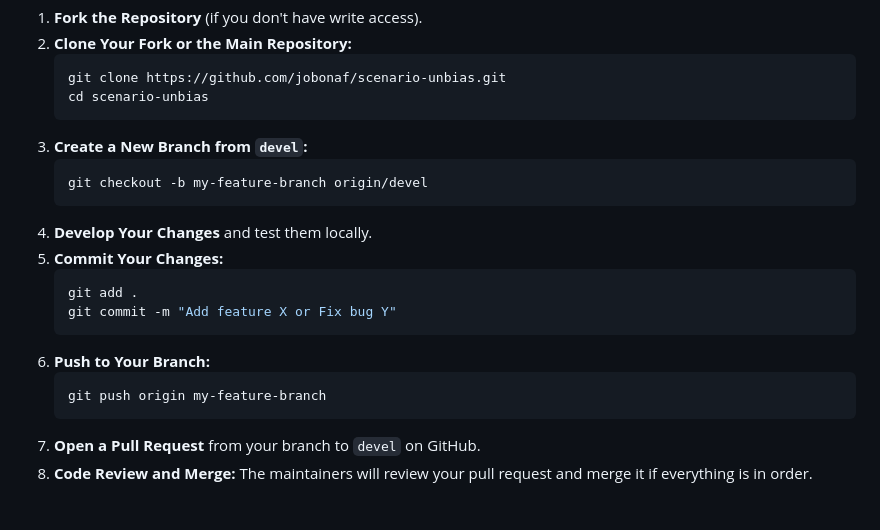
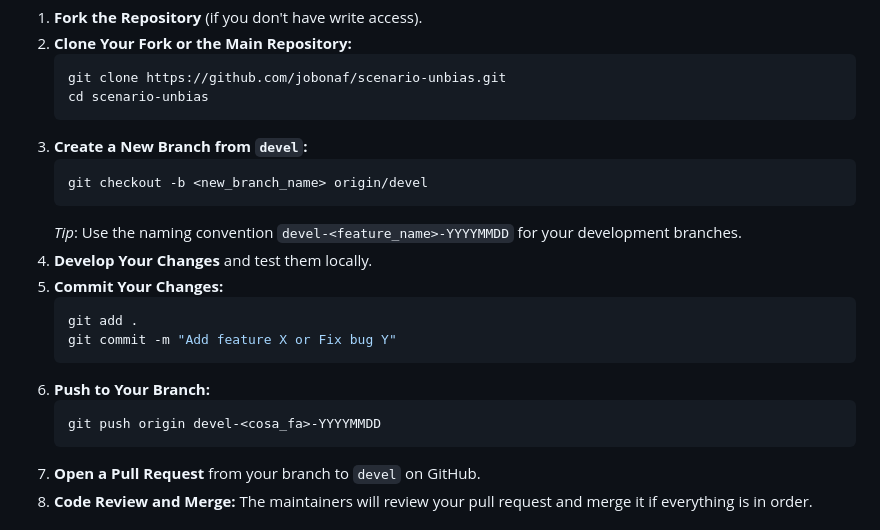
Before and after one commit to jobonaf/scenario-unbias, a Markdown page: README.md, the part around one of its changes. GitHub-like rendering.

````diff
--- a/README.md
+++ b/README.md
@@ -95,8 +104,9 @@ We welcome contributions to this repository! To ensure a smooth collaboration, p
    ```
 3. **Create a New Branch from `devel`:**
    ```bash
-   git checkout -b my-feature-branch origin/devel
+   git checkout -b <new_branch_name> origin/devel
    ```
+   *Tip*: Use the naming convention `devel-<feature_name>-YYYYMMDD` for your development branches.
 4. **Develop Your Changes** and test them locally.
 5. **Commit Your Changes:**
    ```bash
@@ -105,7 +115,7 @@ We welcome contributions to this repository! To ensure a smooth collaboration, p
    ```
 6. **Push to Your Branch:**
    ```bash
-   git push origin my-feature-branch
+   git push origin devel-<cosa_fa>-YYYYMMDD
    ```
 7. **Open a Pull Request** from your branch to `devel` on GitHub.
 8. **Code Review and Merge:** The maintainers will review your pull request and merge it if everything is in order.
````
Also changed, not shown: other parts of README.md (+16 -7 lines).
